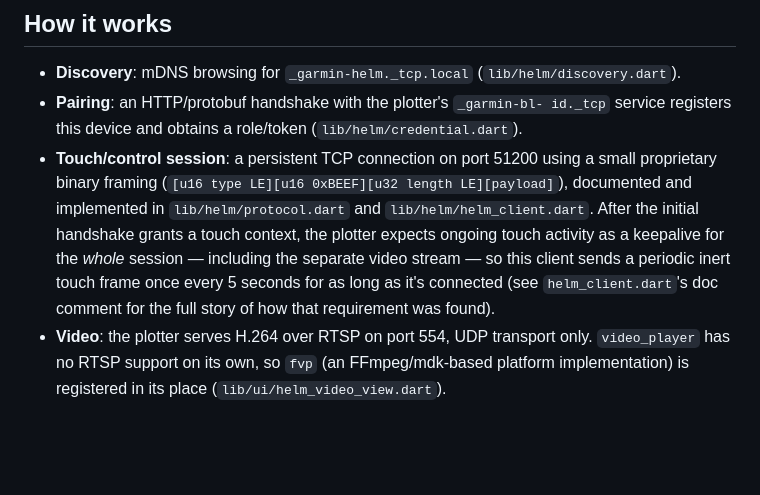
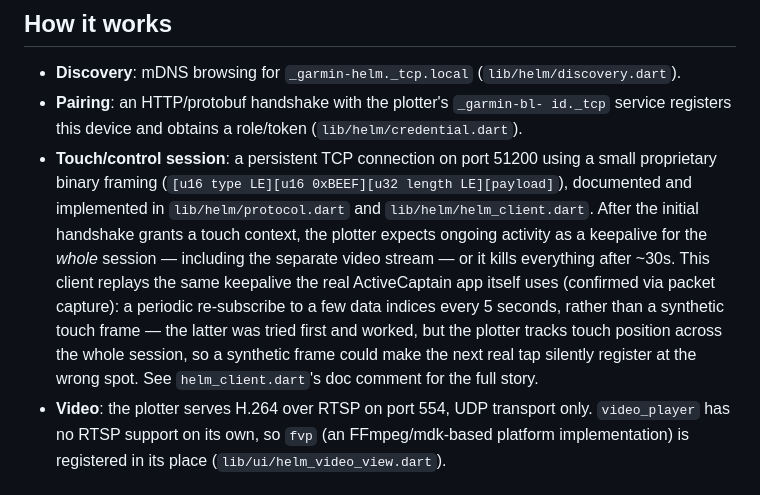
Before and after one commit to matztam/Remote-Helm, a Markdown page: README.md, the part around the change. GitHub-like rendering; blank space fills up the shorter version.

Commit message:
README: update the keepalive description for the tSubscribe switch
Was still describing the reverted synthetic-tTouch approach.

```diff
--- a/README.md
+++ b/README.md
@@ -123,11 +123,15 @@ dart run bin/helm_cli.dart helm --host <plotter-ip> --tap 0.5 0.5
   0xBEEF][u32 length LE][payload]`), documented and implemented in
   `lib/helm/protocol.dart` and `lib/helm/helm_client.dart`. After the
   initial handshake grants a touch context, the plotter expects ongoing
-  touch activity as a keepalive for the *whole* session — including the
-  separate video stream — so this client sends a periodic inert touch
-  frame once every 5 seconds for as long as it's connected (see
-  `helm_client.dart`'s doc comment for the full story of how that
-  requirement was found).
+  activity as a keepalive for the *whole* session — including the
+  separate video stream — or it kills everything after ~30s. This client
+  replays the same keepalive the real ActiveCaptain app itself uses
+  (confirmed via packet capture): a periodic re-subscribe to a few data
+  indices every 5 seconds, rather than a synthetic touch frame — the
+  latter was tried first and worked, but the plotter tracks touch
+  position across the whole session, so a synthetic frame could make the
+  next real tap silently register at the wrong spot. See
+  `helm_client.dart`'s doc comment for the full story.
 - **Video**: the plotter serves H.264 over RTSP on port 554, UDP transport
   only. `video_player` has no RTSP support on its own, so `fvp` (an
   FFmpeg/mdk-based platform implementation) is registered in its place
```
